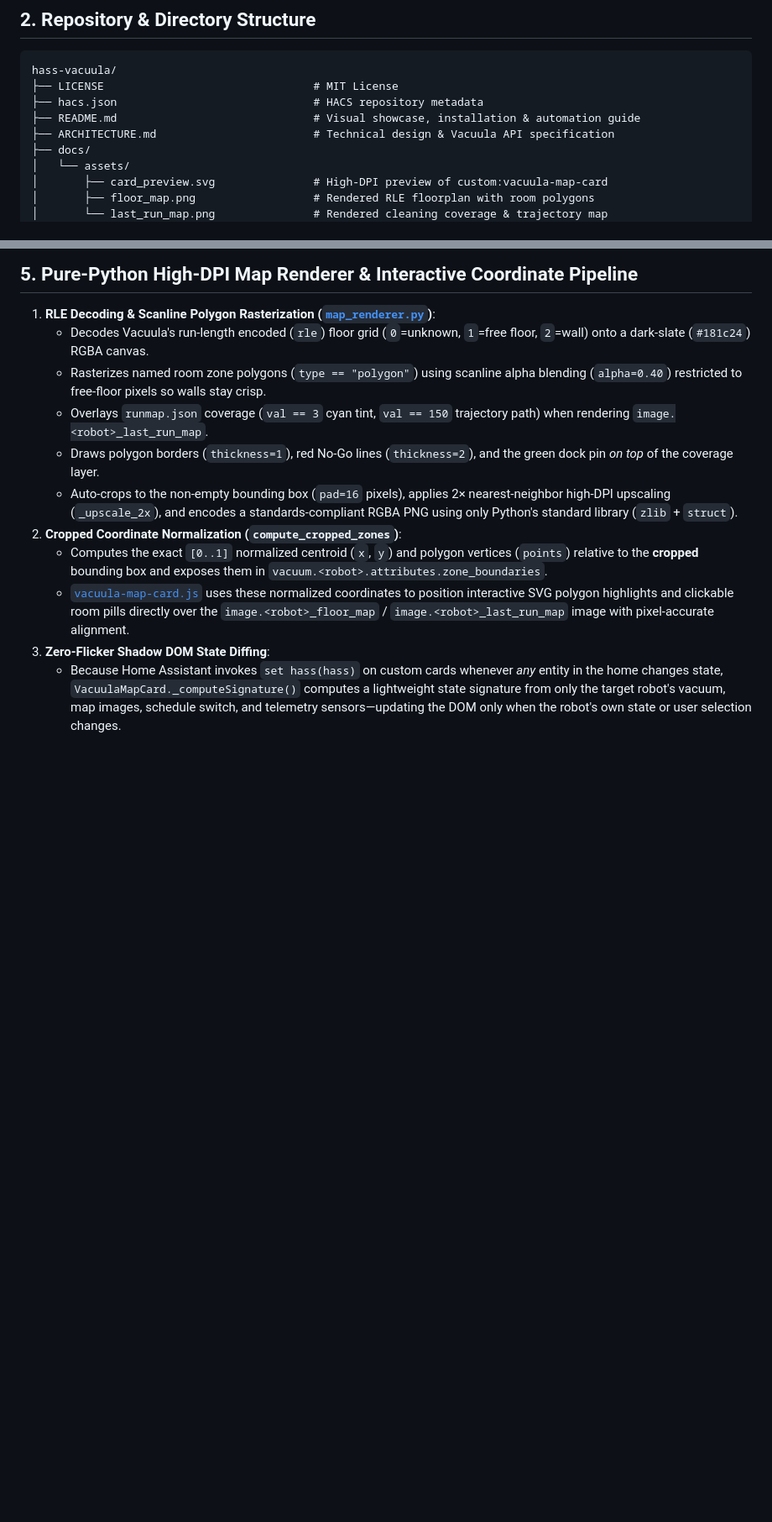
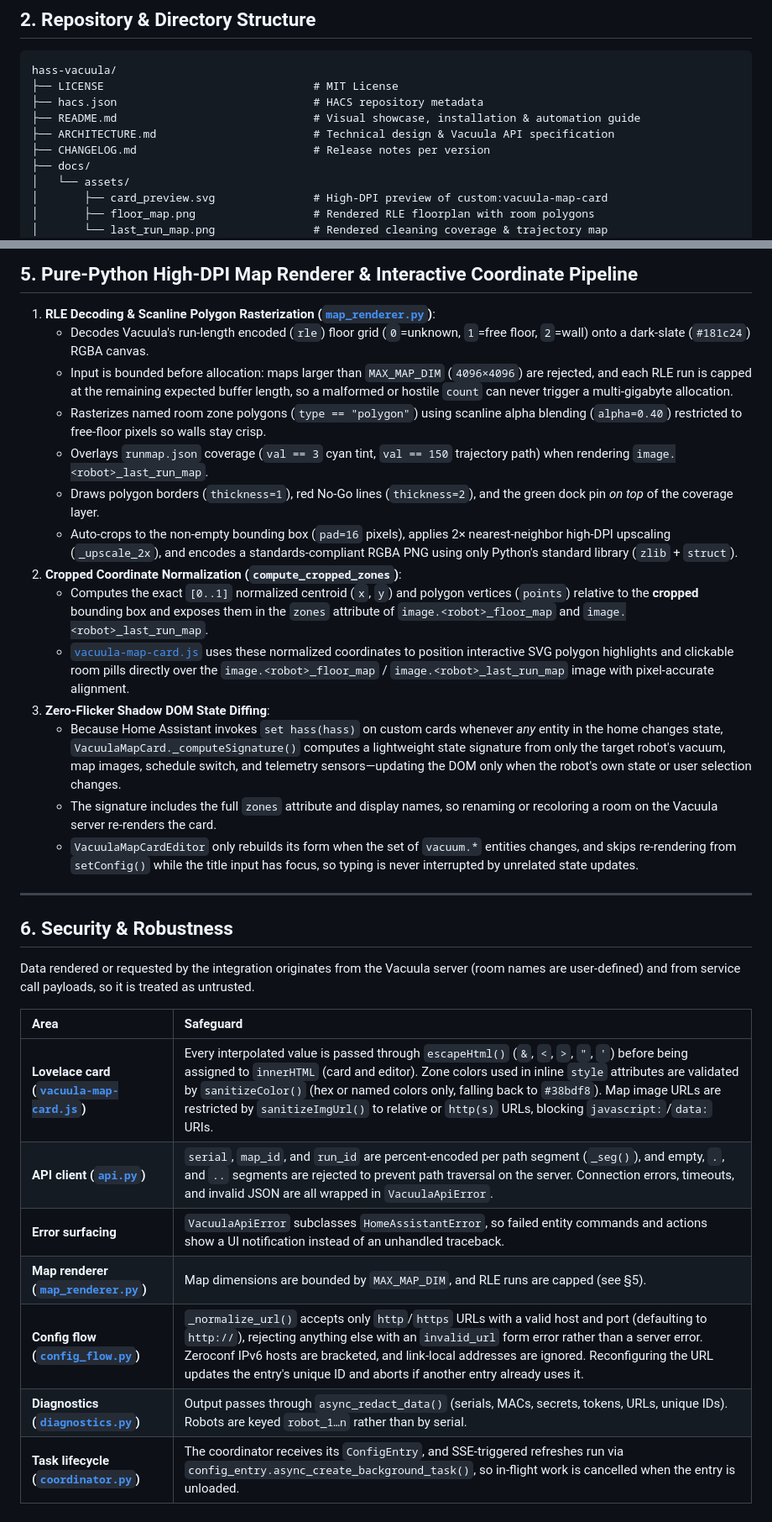
Before and after one commit to Snuggert/hass-vacuula, a Markdown page: ARCHITECTURE.md, 2 parts joined by grey strips. Shown at 84% size. Drawn GitHub-style; blank space fills up the shorter version.

```diff
--- a/ARCHITECTURE.md
+++ b/ARCHITECTURE.md
@@ -13,6 +13,7 @@ hass-vacuula/
 ├── hacs.json                              # HACS repository metadata
 ├── README.md                              # Visual showcase, installation & automation guide
 ├── ARCHITECTURE.md                        # Technical design & Vacuula API specification
+├── CHANGELOG.md                           # Release notes per version
 ├── docs/
 │   └── assets/
 │       ├── card_preview.svg               # High-DPI preview of custom:vacuula-map-card
@@ -93,12 +94,31 @@ Both generations use `POST /api/robot/{serial}/command`, abstracted behind [`Vac
 
 1. **RLE Decoding & Scanline Polygon Rasterization ([`map_renderer.py`](custom_components/vacuula/map_renderer.py))**:
    - Decodes Vacuula's run-length encoded (`rle`) floor grid (`0`=unknown, `1`=free floor, `2`=wall) onto a dark-slate (`#181c24`) RGBA canvas.
+   - Input is bounded before allocation: maps larger than `MAX_MAP_DIM` (`4096×4096`) are rejected, and each RLE run is capped at the remaining expected buffer length, so a malformed or hostile `count` can never trigger a multi-gigabyte allocation.
    - Rasterizes named room zone polygons (`type == "polygon"`) using scanline alpha blending (`alpha=0.40`) restricted to free-floor pixels so walls stay crisp.
    - Overlays `runmap.json` coverage (`val == 3` cyan tint, `val == 150` trajectory path) when rendering `image.<robot>_last_run_map`.
    - Draws polygon borders (`thickness=1`), red No-Go lines (`thickness=2`), and the green dock pin *on top* of the coverage layer.
    - Auto-crops to the non-empty bounding box (`pad=16` pixels), applies 2× nearest-neighbor high-DPI upscaling (`_upscale_2x`), and encodes a standards-compliant RGBA PNG using only Python's standard library (`zlib` + `struct`).
 2. **Cropped Coordinate Normalization (`compute_cropped_zones`)**:
-   - Computes the exact `[0..1]` normalized centroid (`x`, `y`) and polygon vertices (`points`) relative to the **cropped** bounding box and exposes them in `vacuum.<robot>.attributes.zone_boundaries`.
+   - Computes the exact `[0..1]` normalized centroid (`x`, `y`) and polygon vertices (`points`) relative to the **cropped** bounding box and exposes them in the `zones` attribute of `image.<robot>_floor_map` and `image.<robot>_last_run_map`.
    - [`vacuula-map-card.js`](custom_components/vacuula/frontend/vacuula-map-card.js) uses these normalized coordinates to position interactive SVG polygon highlights and clickable room pills directly over the `image.<robot>_floor_map` / `image.<robot>_last_run_map` image with pixel-accurate alignment.
 3. **Zero-Flicker Shadow DOM State Diffing**:
    - Because Home Assistant invokes `set hass(hass)` on custom cards whenever *any* entity in the home changes state, `VacuulaMapCard._computeSignature()` computes a lightweight state signature from only the target robot's vacuum, map images, schedule switch, and telemetry sensors—updating the DOM only when the robot's own state or user selection changes.
+   - The signature includes the full `zones` attribute and display names, so renaming or recoloring a room on the Vacuula server re-renders the card.
+   - `VacuulaMapCardEditor` only rebuilds its form when the set of `vacuum.*` entities changes, and skips re-rendering from `setConfig()` while the title input has focus, so typing is never interrupted by unrelated state updates.
+
+---
+
+## 6. Security & Robustness
+
+Data rendered or requested by the integration originates from the Vacuula server (room names are user-defined) and from service call payloads, so it is treated as untrusted.
+
+| Area | Safeguard |
+| :--- | :--- |
+| **Lovelace card ([`vacuula-map-card.js`](custom_components/vacuula/frontend/vacuula-map-card.js))** | Every interpolated value is passed through `escapeHtml()` (`&`, `<`, `>`, `"`, `'`) before being assigned to `innerHTML` (card and editor). Zone colors used in inline `style` attributes are validated by `sanitizeColor()` (hex or named colors only, falling back to `#38bdf8`). Map image URLs are restricted by `sanitizeImgUrl()` to relative or `http(s)` URLs, blocking `javascript:`/`data:` URIs. |
+| **API client ([`api.py`](custom_components/vacuula/api.py))** | `serial`, `map_id`, and `run_id` are percent-encoded per path segment (`_seg()`), and empty, `.`, and `..` segments are rejected to prevent path traversal on the server. Connection errors, timeouts, and invalid JSON are all wrapped in `VacuulaApiError`. |
+| **Error surfacing** | `VacuulaApiError` subclasses `HomeAssistantError`, so failed entity commands and actions show a UI notification instead of an unhandled traceback. |
+| **Map renderer ([`map_renderer.py`](custom_components/vacuula/map_renderer.py))** | Map dimensions are bounded by `MAX_MAP_DIM`, and RLE runs are capped (see §5). |
+| **Config flow ([`config_flow.py`](custom_components/vacuula/config_flow.py))** | `_normalize_url()` accepts only `http`/`https` URLs with a valid host and port (defaulting to `http://`), rejecting anything else with an `invalid_url` form error rather than a server error. Zeroconf IPv6 hosts are bracketed, and link-local addresses are ignored. Reconfiguring the URL updates the entry's unique ID and aborts if another entry already uses it. |
+| **Diagnostics ([`diagnostics.py`](custom_components/vacuula/diagnostics.py))** | Output passes through `async_redact_data()` (serials, MACs, secrets, tokens, URLs, unique IDs). Robots are keyed `robot_1…n` rather than by serial. |
+| **Task lifecycle ([`coordinator.py`](custom_components/vacuula/coordinator.py))** | The coordinator receives its `ConfigEntry`, and SSE-triggered refreshes run via `config_entry.async_create_background_task()`, so in-flight work is cancelled when the entry is unloaded. |
```
Also changed, not shown: CHANGELOG.md (added, +39 -0 lines), README.md (+11 -2 lines).
